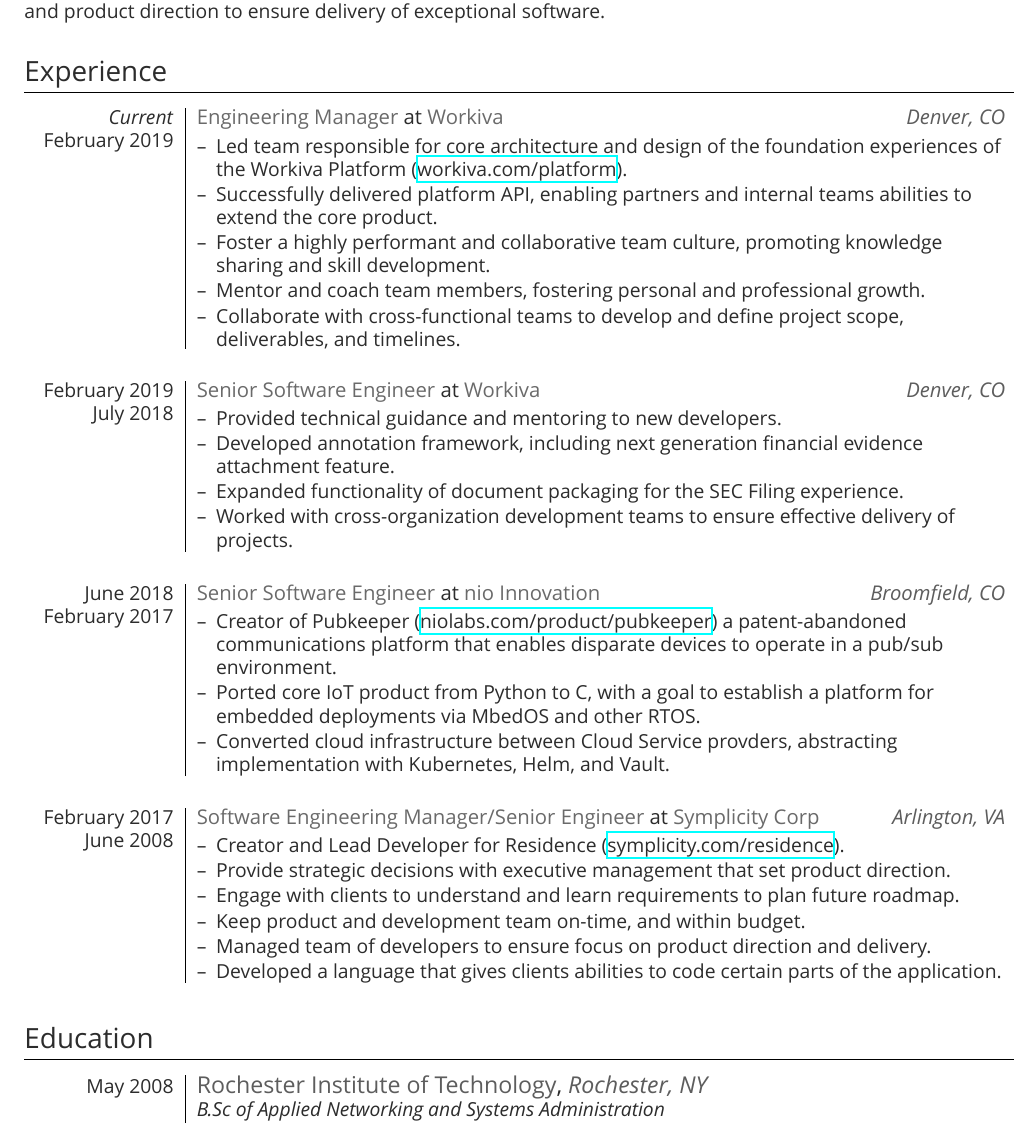
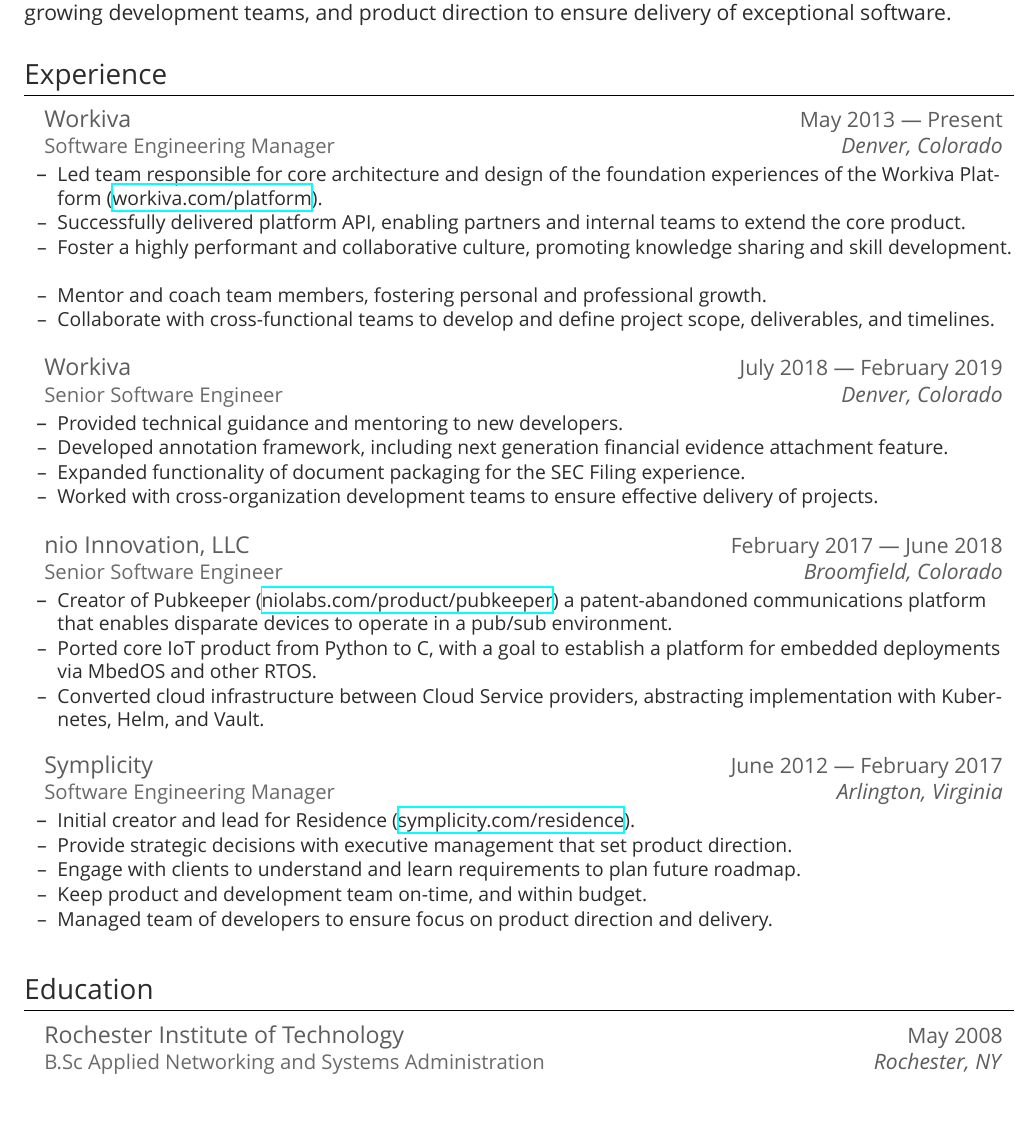
Before and after one commit to bp1222/resume, a LaTeX CV (resume.tex): part of page 1 of 2 before the commit and part of the page after it, cut so that both start at the same text, the shorter picture padded with empty space. Compiled offline with XeLaTeX; a missing font is replaced by an installed copy or a similar font.

Commit message:
update resume

```diff
--- a/resume.tex
+++ b/resume.tex
@@ -1,5 +1,8 @@
-\documentclass[a4paper,10pt]{article}
+\documentclass[a4paper,11pt]{article}
 
+%
+% Package Imports
+%
 \usepackage[top=1.5cm, bottom=1.5cm, left=1.5cm, right=1.5cm]{geometry}
 \usepackage{hyperref}
 \usepackage{titlesec}
@@ -100,38 +116,60 @@
     }
 
 \section{Experience}
-    \experience{\emph{\textulc{Current}}}{February 2019}{Engineering Manager}{Workiva}{Denver, CO}{
-      \item Led team responsible for core architecture and design of the foundation experiences of the Workiva Platform (\href{https://www.workiva.com/platform}{workiva.com/platform}).
-      \item Successfully delivered platform API, enabling partners and internal teams abilities to extend the core product.
-      \item Foster a highly performant and collaborative team culture, promoting knowledge sharing and skill development.
-      \item Mentor and coach team members, fostering personal and professional growth.
-      \item Collaborate with cross-functional teams to develop and define project scope, deliverables, and timelines.
-    }
+  \resumeEntryStart
+    \resumeEntry
+      {Workiva}{May 2013 \textemdash ~Present}
+      {Software Engineering Manager}{Denver, Colorado}
+    \resumeItemListStart
+      \resumeItem {Led team responsible for core architecture and design of the foundation experiences of the Workiva Platform (\href{https://www.workiva.com/platform}{workiva.com/platform}).}
+      \resumeItem {Successfully delivered platform API, enabling partners and internal teams to extend the core product.}
+      \resumeItem {Foster a highly performant and collaborative culture, promoting knowledge sharing and skill development.}
+      \resumeItem {Mentor and coach team members, fostering personal and professional growth.}
+      \resumeItem {Collaborate with cross-functional teams to develop and define project scope, deliverables, and timelines.}
+    \resumeItemListEnd
+  \resumeEntryEnd
 
-    \experience{February 2019}{July 2018}{Senior Software Engineer}{Workiva}{Denver, CO}{
-      \item Provided technical guidance and mentoring to new developers.
-      \item Developed annotation framework, including next generation financial evidence attachment feature.
-      \item Expanded functionality of document packaging for the SEC Filing experience.
-      \item Worked with cross-organization development teams to ensure effective delivery of projects.
-    }
+  \resumeEntryStart
+    \resumeEntry
+      {Workiva}{July 2018 \textemdash ~February 2019}
+      {Senior Software Engineer}{Denver, Colorado}
+    \resumeItemListStart
+      \resumeItem {Provided technical guidance and mentoring to new developers.}
+      \resumeItem {Developed annotation framework, including next generation financial evidence attachment feature.}
+      \resumeItem {Expanded functionality of document packaging for the SEC Filing experience.}
+      \resumeItem {Worked with cross-organization development teams to ensure effective delivery of projects.}
+    \resumeItemListEnd
+  \resumeEntryEnd
 
-    \experience{June 2018}{February 2017}{Senior Software Engineer}{nio Innovation}{Broomfield, CO}{
-      \item Creator of Pubkeeper (\href{http://niolabs.com/product/pubkeeper}{niolabs.com/product/pubkeeper}) a patent-abandoned communications platform that enables disparate devices to operate in a pub/sub environment.
-      \item Ported core IoT product from Python to C, with a goal to establish a platform for embedded deployments via MbedOS and other RTOS.
-      \item Converted cloud infrastructure between Cloud Service provders, abstracting implementation with Kubernetes, Helm, and Vault.
-    }
+  \resumeEntryStart
+    \resumeEntry
+      {nio Innovation, LLC}{February 2017 \textemdash ~June 2018}
+      {Senior Software Engineer}{Broomfield, Colorado}
+    \resumeItemListStart
+      \resumeItem {Creator of Pubkeeper (\href{http://niolabs.com/product/pubkeeper}{niolabs.com/product/pubkeeper}) a patent-abandoned communications platform that enables disparate devices to operate in a pub/sub environment.}
+      \resumeItem { Ported core IoT product from Python to C, with a goal to establish a platform for
+embedded deployments via MbedOS and other RTOS.}
+      \resumeItem {Converted cloud infrastructure between Cloud Service providers, abstracting implementation with Kubernetes, Helm, and Vault.}
+    \resumeItemListEnd
+  \resumeEntryEnd
 
-    \global\settoggle{lastexp}{true}
-    \experience{February 2017}{June 2008}{Software Engineering Manager/Senior Engineer}{Symplicity Corp}{Arlington, VA}{
-      \item Creator and Lead Developer for Residence (\href{http://symplicity.com/residence}{symplicity.com/residence}).
-      \item Provide strategic decisions with executive management that set product direction.
-      \item Engage with clients to understand and learn requirements to plan future roadmap.
-      \item Keep product and development team on-time, and within budget.
-      \item Managed team of developers to ensure focus on product direction and delivery.
-      \item Developed a language that gives clients abilities to code certain parts of the application.
-    }
-
+  \resumeEntryStart
+    \resumeEntry
+      {Symplicity}{June 2012 \textemdash ~February 2017}
+      {Software Engineering Manager}{Arlington, Virginia}
+    \resumeItemListStart
+      \resumeItem {Initial creator and lead for Residence (\href{http://symplicity.com/residence}{symplicity.com/residence}).}
+      \resumeItem {Provide strategic decisions with executive management that set product direction.}
+      \resumeItem {Engage with clients to understand and learn requirements to plan future roadmap.}
+      \resumeItem {Keep product and development team on-time, and within budget.}
+      \resumeItem {Managed team of developers to ensure focus on product direction and delivery.}
+    \resumeItemListEnd
+  \resumeEntryEnd
 \section{Education}
-  \education{May 2008}{Rochester Institute of Technology}{Rochester, NY}{B.Sc of Applied Networking and Systems Administration}\
+  \resumeEntryStart
+    \resumeEntry
+    	{Rochester Institute of Technology}{May 2008}
+    	{B.Sc Applied Networking and Systems Administration}{Rochester, NY}
+   \resumeEntryEnd
 
 \section{Skills}
```
Also changed, not shown: resume.pdf, resume.tex (131 more changed lines).
